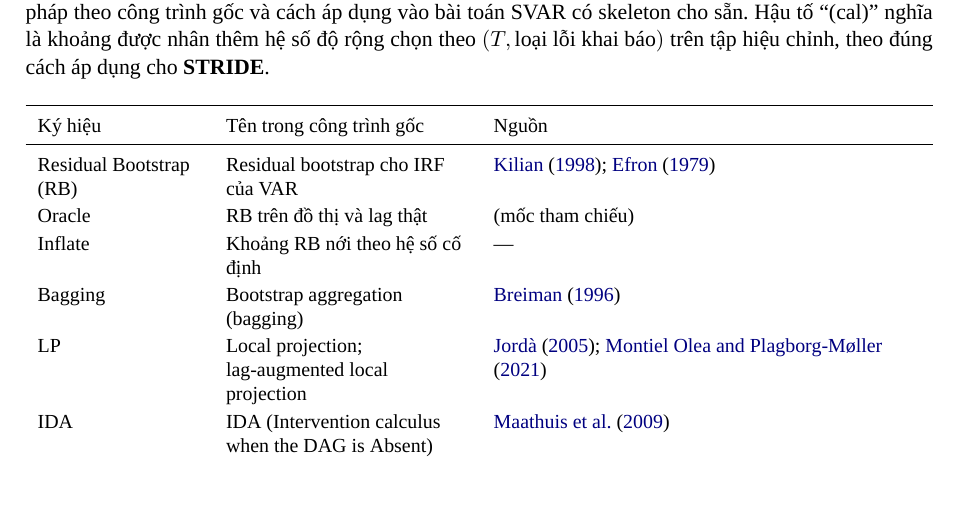
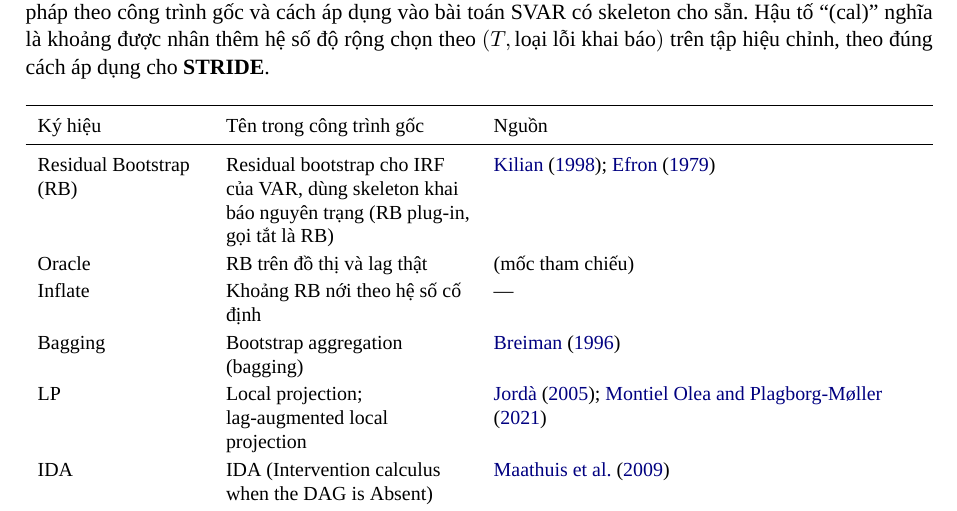
Before and after one commit to Heavenly-Secrets-Sect/paper4-uit, a LaTeX document (docs/latex/main.tex, which reads docs/latex/sections/04_thiet_lap.tex): part of page 14 of 27, cut so that both start at the same text. Compiled offline with XeLaTeX; a missing font is replaced by an installed copy or a similar font.

Commit message:
Clarify RB baseline naming in setup table

```diff
--- a/docs/latex/sections/04_thiet_lap.tex
+++ b/docs/latex/sections/04_thiet_lap.tex
@@ -82,7 +82,7 @@ Bảng~\ref{tab:baselines} liệt kê các phương pháp tham chiếu cùng tê
 \toprule
 Ký hiệu & Tên trong công trình gốc & Nguồn\\
 \midrule
-Residual Bootstrap (RB) & Residual bootstrap cho IRF của VAR & \citet{kilian1998small}; \citet{efron1979bootstrap}\\
+Residual Bootstrap (RB) & Residual bootstrap cho IRF của VAR, dùng skeleton khai báo nguyên trạng (RB plug-in, gọi tắt là RB) & \citet{kilian1998small}; \citet{efron1979bootstrap}\\
 Oracle & RB trên đồ thị và lag thật & (mốc tham chiếu)\\
 Inflate & Khoảng RB nới theo hệ số cố định & ---\\
 Bagging & Bootstrap aggregation (bagging) & \citet{breiman1996bagging}\\
```
Also changed, not shown: docs/latex/Paper4-Bao-cao-day-du-2026-11-16.pdf, docs/latex/main.pdf.
